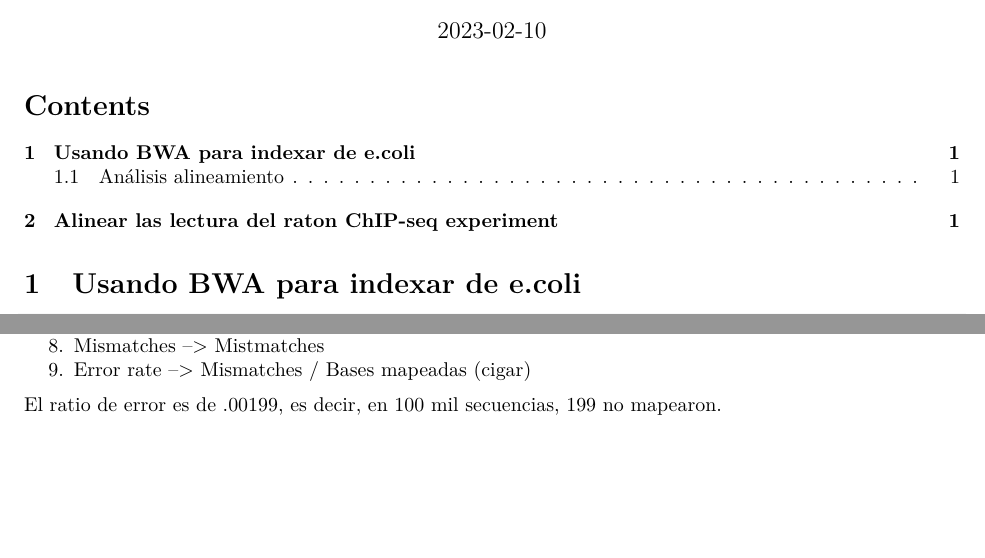
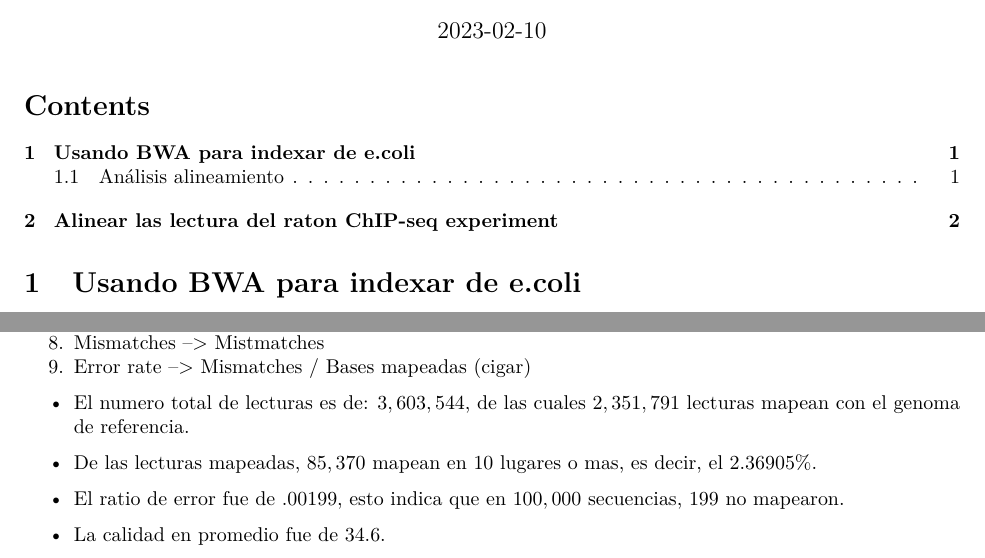
Before and after one commit to riverac54/RNA_seq, an R Markdown document (Tr_2/Reporte_T02.Rmd): two parts of the page before the commit and two parts of page 1 of 2 after it, joined at a grey line, cut so that both start at the same text, the shorter picture padded with empty space. Rendered offline with R 4.5, knitr and Pandoc, then LaTeX, with nearby package versions.

Commit message:
Agregue mas descripcion al analisis de la PARTE 1

```diff
--- a/Tr_2/Reporte_T02.Rmd
+++ b/Tr_2/Reporte_T02.Rmd
@@ -49,7 +49,12 @@ bwa mem Escherichia_coli_K12_MG1655.fasta SRX189773_FNR_ChIP.fastq > alineado.sa
 8. Mismatches --> Mistmatches
 9. Error rate --> Mismatches / Bases mapeadas (cigar)
 
-El ratio de error es de .00199, es decir, en 100 mil secuencias, 199 no mapearon.
+- El numero total de lecturas es de: $3,603,544$, de las cuales $2,351,791$ lecturas mapean con el genoma de referencia.
 
+- De las lecturas mapeadas, $85,370$ mapean en 10 lugares o mas, es decir, el $2.36905\%$.
+
+- El ratio de error fue de $.00199$, esto indica que en $100,000$ secuencias, $199$ no mapearon.
+
+- La calidad en promedio fue de $34.6$.
 
 # Alinear las lectura del raton ChIP-seq experiment
```
